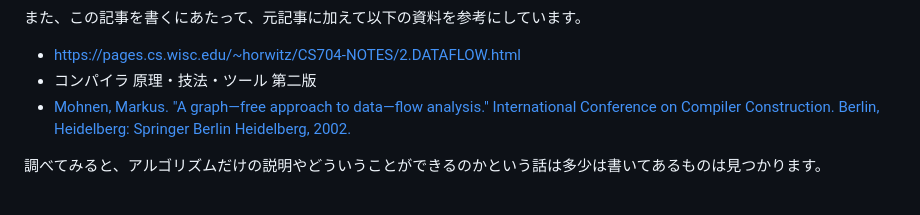
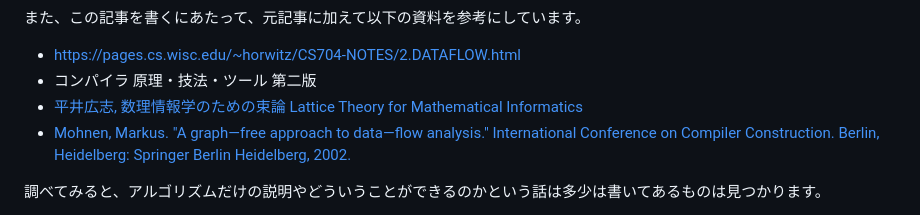
Before and after one commit to abap34/abap34.com, a Markdown page: posts/jci_04.md, the part around the change. GitHub-like rendering.

```diff
--- a/posts/jci_04.md
+++ b/posts/jci_04.md
@@ -81,6 +81,7 @@ Twitterのリンクでも貼ろうかと思ったら Wikipedia のページが
 
 - [https://pages.cs.wisc.edu/~horwitz/CS704-NOTES/2.DATAFLOW.html](https://pages.cs.wisc.edu/~horwitz/CS704-NOTES/2.DATAFLOW.html)
 - コンパイラ 原理・技法・ツール 第二版
+- [平井広志, 数理情報学のための束論 Lattice Theory for Mathematical Informatics](https://www.math.nagoya-u.ac.jp/~hirai.hiroshi/papers/lattice20211108.pdf)
 - [Mohnen, Markus. "A graph—free approach to data—flow analysis." International Conference on Compiler Construction. Berlin, Heidelberg: Springer Berlin Heidelberg, 2002.](https://www.semanticscholar.org/paper/A-Graph-Free-Approach-to-Data-Flow-Analysis-Mohnen/5ad8cb6b477793ffb5ec29dde89df6b82dbb6dba?p2df)
 
 
```
